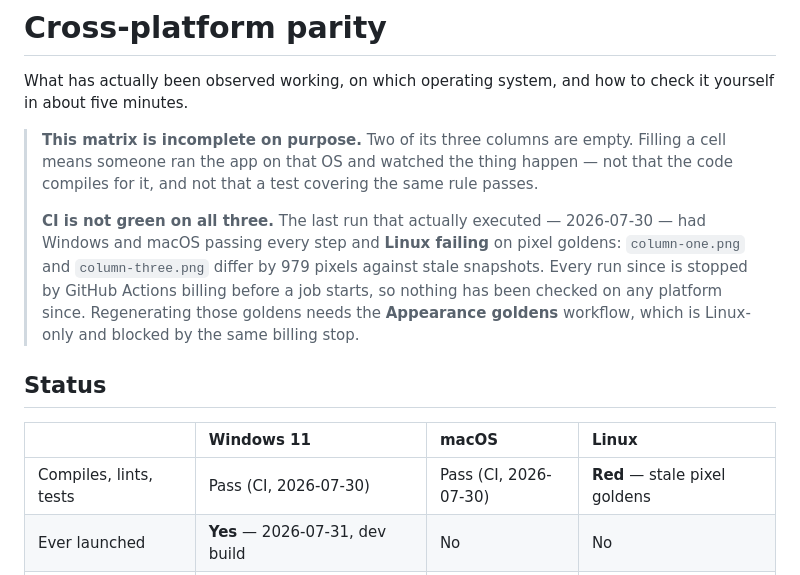
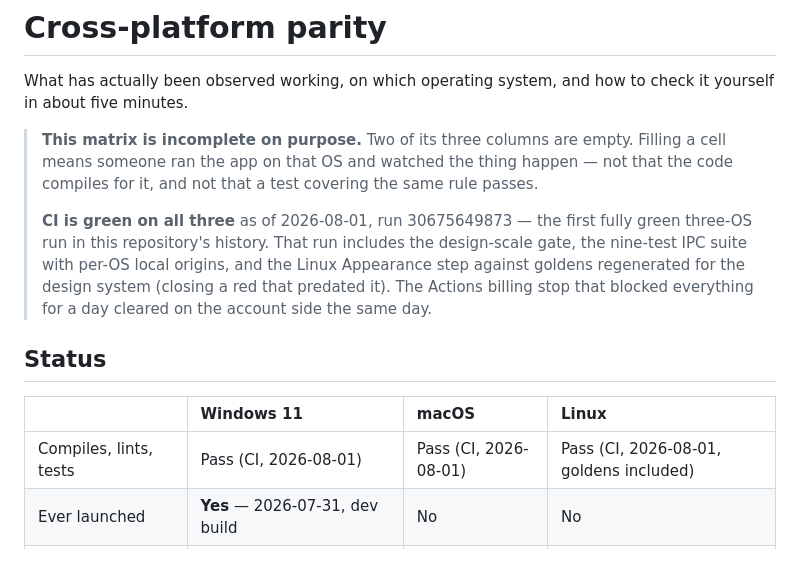
Before and after one commit to MoggingLabs/shotshelf, a Markdown page: docs/PARITY.md, the part around the change. Drawn GitHub-style.

Commit message:
Record the first fully green three-OS run
Run 30675649873, on de57a3c: Windows, Linux and macOS all passing every step —
the design-scale gate, the nine-test IPC suite with per-OS origins, and the
Linux Appearance step against the regenerated goldens. The first time in this
repository's history that all three columns of the matrix have been green at
once, and the PARITY banner that said "CI is not green on all three" is
corrected in the same breath that made it stale.

The billing stop cleared on the account side; the repo did not need to go
public for it after all.

Co-Authored-By: Claude Fable 5 <noreply@anthropic.com>

```diff
--- a/docs/PARITY.md
+++ b/docs/PARITY.md
@@ -7,18 +7,17 @@ in about five minutes.
 > means someone ran the app on that OS and watched the thing happen — not that the code compiles
 > for it, and not that a test covering the same rule passes.
 >
-> **CI is not green on all three.** The last run that actually executed — 2026-07-30 — had
-> Windows and macOS passing every step and **Linux failing** on pixel goldens: `column-one.png`
-> and `column-three.png` differ by 979 pixels against stale snapshots. Every run since is
-> stopped by GitHub Actions billing before a job starts, so nothing has been checked on any
-> platform since. Regenerating those goldens needs the **Appearance goldens** workflow, which is
-> Linux-only and blocked by the same billing stop.
+> **CI is green on all three** as of 2026-08-01, run 30675649873 — the first fully green
+> three-OS run in this repository's history. That run includes the design-scale gate, the
+> nine-test IPC suite with per-OS local origins, and the Linux Appearance step against goldens
+> regenerated for the design system (closing a red that predated it). The Actions billing stop
+> that blocked everything for a day cleared on the account side the same day.
 
 ## Status
 
 | | Windows 11 | macOS | Linux |
 | :-- | :-- | :-- | :-- |
-| Compiles, lints, tests | Pass (CI, 2026-07-30) | Pass (CI, 2026-07-30) | **Red** — stale pixel goldens |
+| Compiles, lints, tests | Pass (CI, 2026-08-01) | Pass (CI, 2026-08-01) | Pass (CI, 2026-08-01, goldens included) |
 | Ever launched | **Yes** — 2026-07-31, dev build | No | No |
 | Ever packaged | **Yes** — `.msi` + NSIS `.exe`, unsigned | No | n/a — no installer is produced |
 | Packaged build ever run | **Yes** — from the MSI's contents | No | n/a |
```
